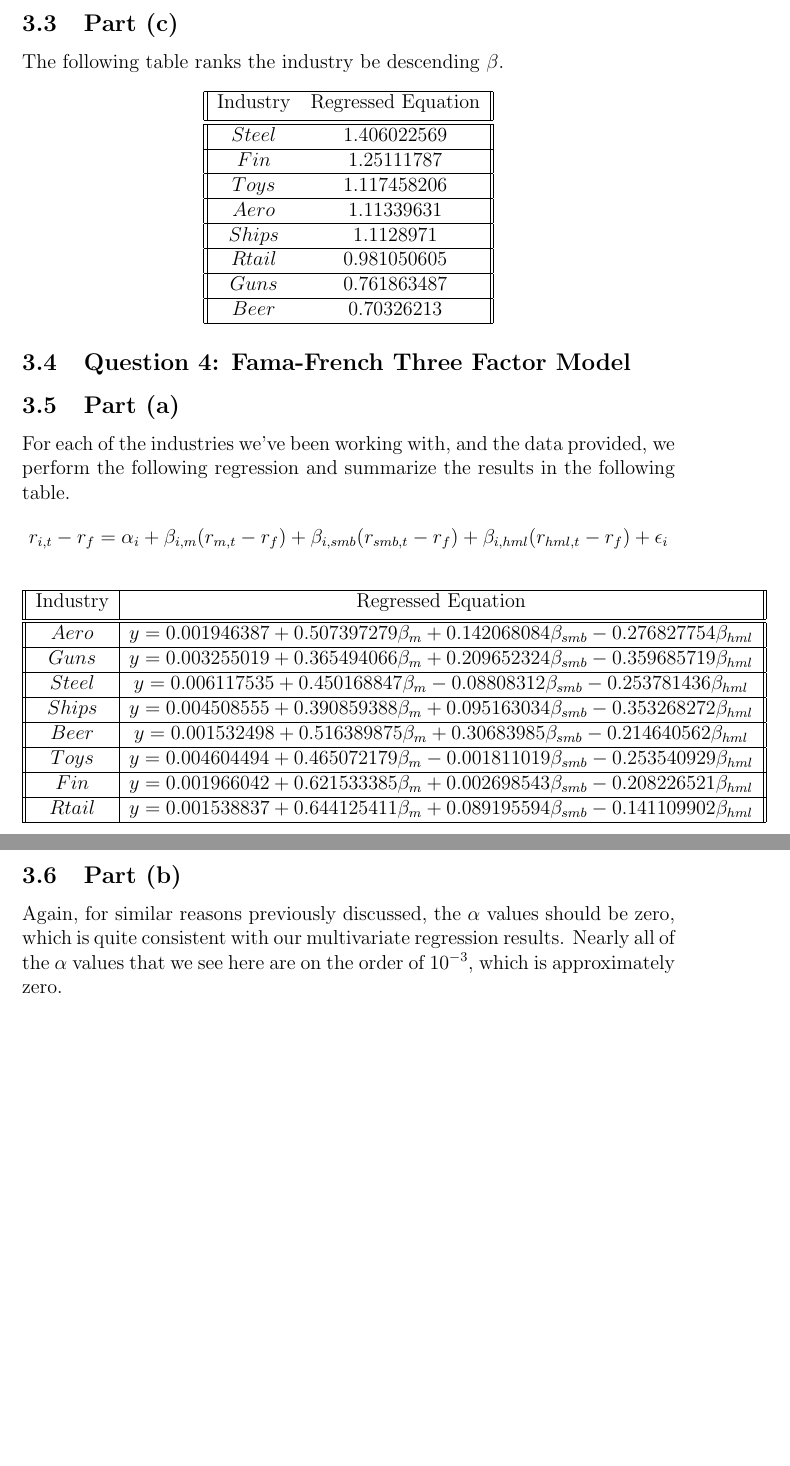
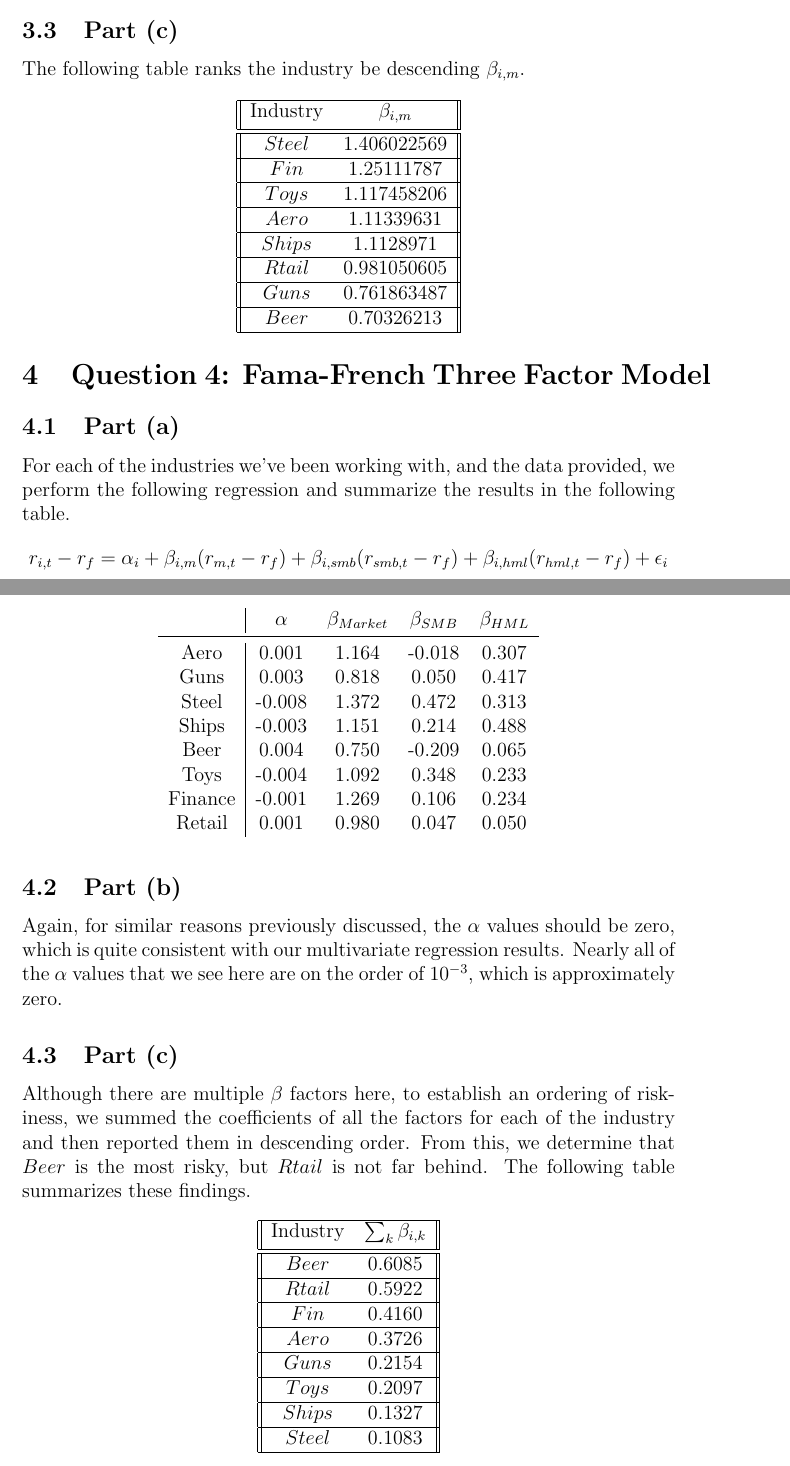
Before and after one commit to giebasjo/MSCF_Finance, a LaTeX problem sheet (Hw2/MSCF_Finance_Hw2.tex): two parts of pages 5 and 6 of 6 before the commit and two parts of pages 6 and 7 of 7 after it, joined at a grey line, cut so that both start at the same text, the shorter picture padded with empty space. Compiled offline with pdfLaTeX.

Commit message:
Finalizing doc,, need to figure out aggregation of Betas

```diff
--- a/Hw2/MSCF_Finance_Hw2.tex
+++ b/Hw2/MSCF_Finance_Hw2.tex
@@ -2,6 +2,7 @@
 \usepackage{graphicx}
 \usepackage{float}
 \usepackage{amssymb}
+\usepackage{booktabs}
 
 \title{MSCF Finance\\ Homework Set 2}
 \author{
@@ -191,12 +247,12 @@ Lucas Bahia
 		%
 	\subsection{Part (c)}
 
-		The following table ranks the industry be descending $\beta$.
+		The following table ranks the industry be descending $\beta_{i,m}$.
 		%
 		\begin{center}
  		\begin{tabular}{||c c||}
  		\hline
- 		 Industry &  Regressed Equation \\ [0.5ex]
+ 		 Industry &  $\beta_{i,m}$ \\ [0.5ex]
  		\hline \hline
  		$Steel$ & $1.406022569$  \\
  		\hline
@@ -218,8 +274,7 @@ Lucas Bahia
 		\end{center}
 
 
-\subsection{Question 4: Fama-French Three Factor Model}
-
+\section{Question 4: Fama-French Three Factor Model}
 
 	\subsection{Part (a)}
 
@@ -228,34 +283,57 @@ Lucas Bahia
 		%
 		$$ r_{i,t} - r_{f} = \alpha_{i} + \beta_{i,m}(r_{m,t} - r_{f}) + \beta_{i,smb}(r_{smb,t} - r_{f}) + \beta_{i,hml}(r_{hml,t} - r_{f}) + \epsilon_{i} $$
 		%
-		\begin{center}
- 		\begin{tabular}{||c| c||}
- 		\hline
- 		 Industry &  Regressed Equation \\ [0.5ex]
- 		\hline \hline
- 		$Aero$ & $y = 0.001946387 + 0.507397279\beta_{m} + 0.142068084\beta_{smb} - 0.276827754\beta_{hml} $  \\
- 		\hline
- 		$Guns$ & $y = 0.003255019 + 0.365494066\beta_{m} + 0.209652324\beta_{smb} - 0.359685719\beta_{hml} $ \\
- 		\hline
- 		$Steel$ & $y = 0.006117535 + 0.450168847\beta_{m} - 0.08808312\beta_{smb} - 0.253781436\beta_{hml} $  \\
- 		\hline
- 		$Ships$ & $y = 0.004508555 + 0.390859388\beta_{m} + 0.095163034\beta_{smb} - 0.353268272\beta_{hml}$  \\
- 		\hline
- 		$Beer$ & $y = 0.001532498 + 0.516389875\beta_{m} + 0.30683985\beta_{smb} - 0.214640562\beta_{hml}$  \\
- 		\hline
- 		$Toys$ & $y = 0.004604494 + 0.465072179\beta_{m} - 0.001811019\beta_{smb} - 0.253540929\beta_{hml}$ \\
- 		\hline
- 		$Fin$ & $y = 0.001966042 + 0.621533385\beta_{m} + 0.002698543\beta_{smb} - 0.208226521\beta_{hml}$ \\
- 		\hline
- 		$Rtail$ & $y = 0.001538837 + 0.644125411\beta_{m} + 0.089195594\beta_{smb} - 0.141109902\beta_{hml}$ \\
- 		\hline
-		\end{tabular}
-		\end{center}
-		\newpage
+		\begin{table}[H]
+ 		 \centering
+  		  \begin{tabular}{c|cccc}
+   		       & $\alpha$ & $\beta_{Market}$ & $\beta_{SMB}$ & $\beta_{HML}$ \\
+  		 		 \midrule
+  		  		Aero  & 0.001 & 1.164 & -0.018 & 0.307 \\
+    			Guns  & 0.003 & 0.818 & 0.050 & 0.417 \\
+    			Steel & -0.008 & 1.372 & 0.472 & 0.313 \\
+    			Ships & -0.003 & 1.151 & 0.214 & 0.488 \\
+    			Beer  & 0.004 & 0.750 & -0.209 & 0.065 \\
+    			Toys  & -0.004 & 1.092 & 0.348 & 0.233 \\
+    			Finance & -0.001 & 1.269 & 0.106 & 0.234 \\
+  		   	    Retail & 0.001 & 0.980 & 0.047 & 0.050 \\
+  			  \end{tabular}%
+ 			\label{tab:addlabel}%
+			\end{table}%
+
 	\subsection{Part (b)}
 
 		Again, for similar reasons previously discussed, the $\alpha$ values should be zero, which is quite consistent with our multivariate regression results.
 		Nearly all of the $\alpha$ values that we see here are on the order of $10^{-3}$, which is approximately zero.
 
+	\subsection{Part (c)}
+
+		Although there are multiple $\beta$ factors here, to establish an ordering of riskiness, we summed the coefficients of all the factors for each of the
+		industry and then reported them in descending order. From this, we determine that $Beer$ is the most risky, but $Rtail$ is not far behind. The following
+		table summarizes these findings.
+		%
+		\begin{center}
+ 		\begin{tabular}{||c c||}
+ 		\hline
+ 		 Industry &  $\sum_{k}\beta_{i,k}$ \\ [0.5ex]
+ 		\hline \hline
+ 		$Beer$ & $0.6085$  \\
+ 		\hline
+ 		$Rtail$ & $0.5922$ \\
+ 		\hline
+ 		$Fin$ & $0.4160$  \\
+ 		\hline
+ 		$Aero$ & $0.3726$  \\
+ 		\hline
+ 		$Guns$ & $0.2154$  \\
+ 		\hline
+ 		$Toys$ & $0.2097$ \\
+ 		\hline
+ 		$Ships$ & $0.1327$ \\
+ 		\hline
+ 		$Steel$ & $0.1083$ \\
+ 		\hline
+		\end{tabular}
+		\end{center}
+		%
 
 \end{document}
```
Also changed, not shown: Hw2/MSCF_Finance_Hw2.pdf, Hw2/MSCF_Finance_Hw2.tex (91 more changed lines), 3 other files.
